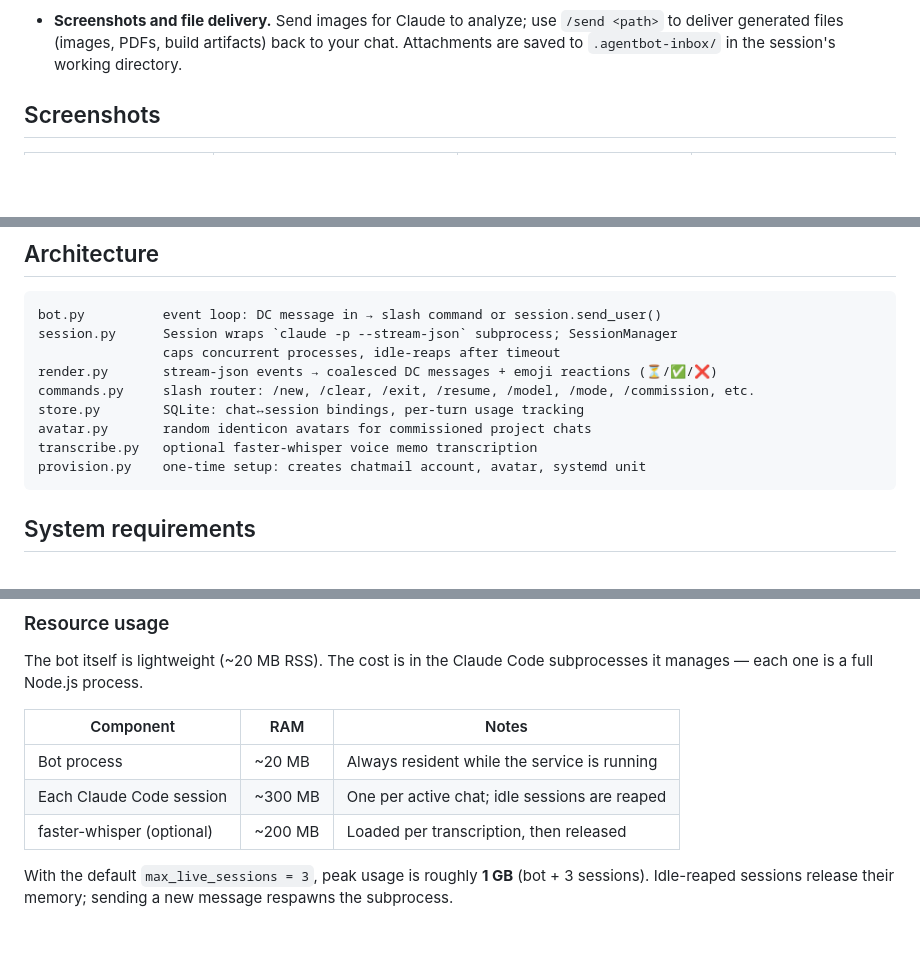
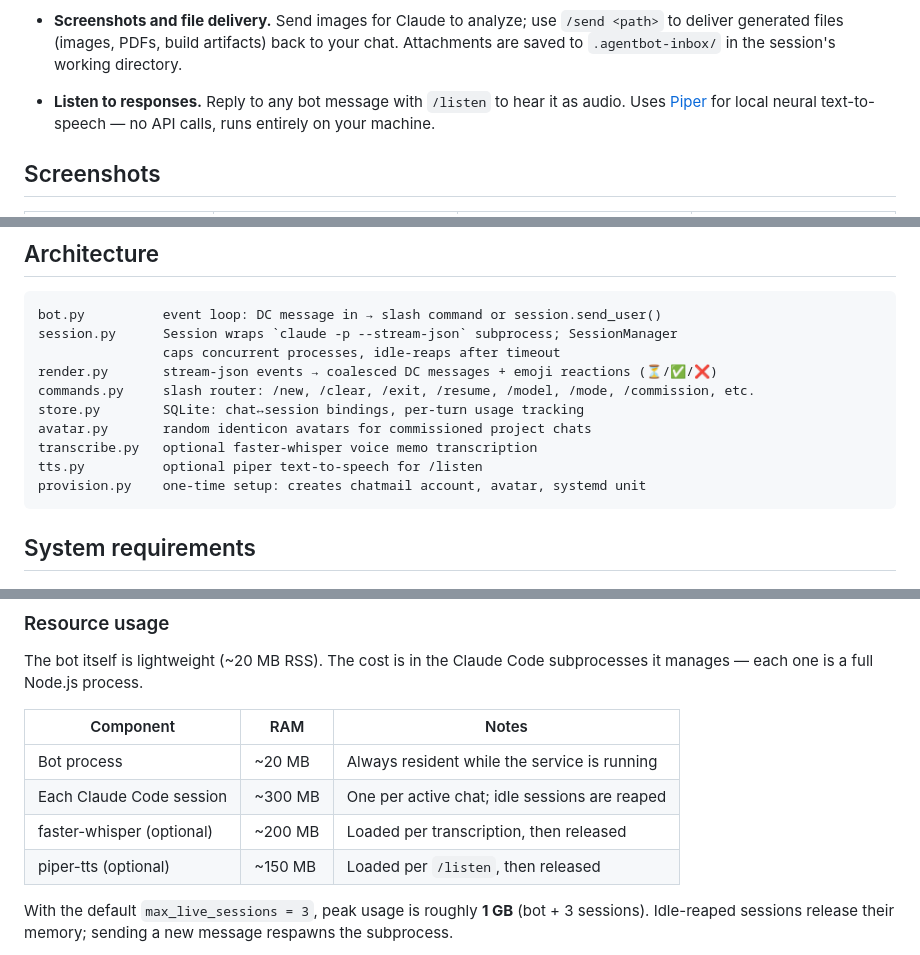
Before and after one commit to maphouse/deltachat-claude-code, a Markdown page: README.md, 3 parts joined by grey strips. Rendered like a GitHub page; blank space fills up the shorter version.

Commit message:
Add /listen to README and help
Co-Authored-By: Claude Opus 4.6 <noreply@anthropic.com>

````diff
--- a/README.md
+++ b/README.md
@@ -64,6 +64,10 @@ prompting. See [why](#why) this is the best way to interact with Claude Code.
   back to your chat. Attachments are saved to `.agentbot-inbox/` in the
   session's working directory.
 
+- **Listen to responses.** Reply to any bot message with `/listen` to hear it
+  as audio. Uses [Piper](https://github.com/rhasspy/piper) for local neural
+  text-to-speech — no API calls, runs entirely on your machine.
+
 
 ## Screenshots
 
@@ -83,6 +87,7 @@ commands.py     slash router: /new, /clear, /exit, /resume, /model, /mode, /comm
 store.py        SQLite: chat↔session bindings, per-turn usage tracking
 avatar.py       random identicon avatars for commissioned project chats
 transcribe.py   optional faster-whisper voice memo transcription
+tts.py          optional piper text-to-speech for /listen
 provision.py    one-time setup: creates chatmail account, avatar, systemd unit
 ```
 
@@ -105,6 +110,7 @@ subprocesses it manages — each one is a full Node.js process.
 | Bot process | ~20 MB | Always resident while the service is running |
 | Each Claude Code session | ~300 MB | One per active chat; idle sessions are reaped |
 | faster-whisper (optional) | ~200 MB | Loaded per transcription, then released |
+| piper-tts (optional) | ~150 MB | Loaded per `/listen`, then released |
 
 With the default `max_live_sessions = 3`, peak usage is roughly **1 GB** (bot +
 3 sessions). Idle-reaped sessions release their memory; sending a new message
````
Also changed, not shown: other parts of README.md (+1 -0 lines).
